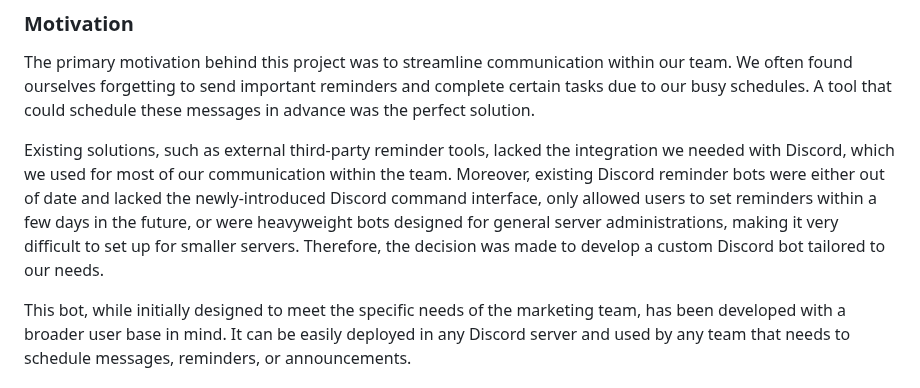
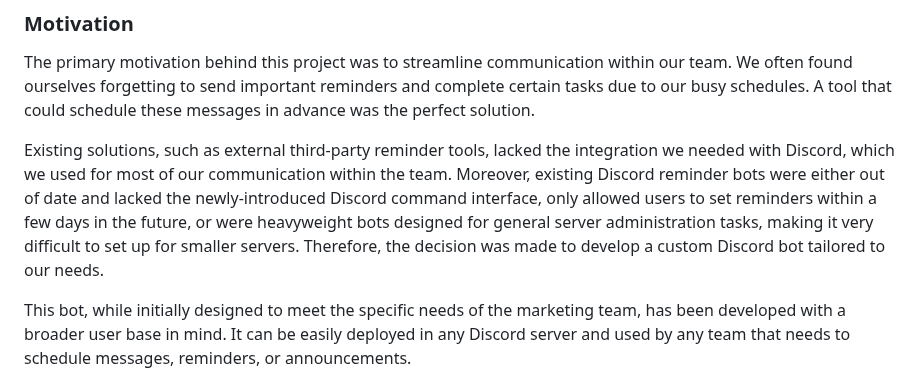
Before and after one commit to zitianqin/Discord-Messenger-Bot, a Markdown page: README.md, the part around the change. Drawn GitHub-style.

Commit message:
Fix typo in README.md

```diff
--- a/README.md
+++ b/README.md
@@ -36,7 +36,7 @@ Despite having limited experience with bot development, I decided to take on the
 ### Motivation
 The primary motivation behind this project was to streamline communication within our team. We often found ourselves forgetting to send important reminders and complete certain tasks due to our busy schedules. A tool that could schedule these messages in advance was the perfect solution.
 
-Existing solutions, such as external third-party reminder tools, lacked the integration we needed with Discord, which we used for most of our communication within the team. Moreover, existing Discord reminder bots were either out of date and lacked the newly-introduced Discord command interface, only allowed users to set reminders within a few days in the future, or were heavyweight bots designed for general server administrations, making it very difficult to set up for smaller servers. Therefore, the decision was made to develop a custom Discord bot tailored to our needs.
+Existing solutions, such as external third-party reminder tools, lacked the integration we needed with Discord, which we used for most of our communication within the team. Moreover, existing Discord reminder bots were either out of date and lacked the newly-introduced Discord command interface, only allowed users to set reminders within a few days in the future, or were heavyweight bots designed for general server administration tasks, making it very difficult to set up for smaller servers. Therefore, the decision was made to develop a custom Discord bot tailored to our needs.
 
 This bot, while initially designed to meet the specific needs of the marketing team, has been developed with a broader user base in mind. It can be easily deployed in any Discord server and used by any team that needs to schedule messages, reminders, or announcements.
 
```
